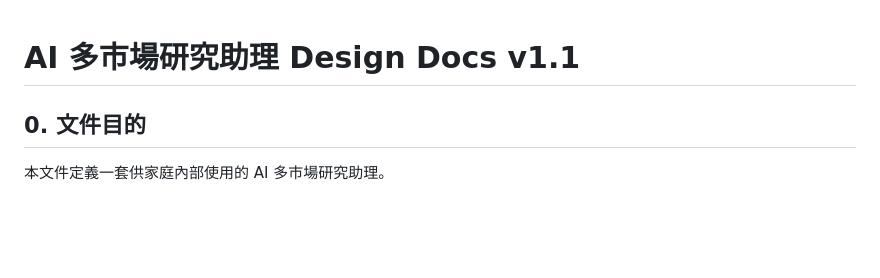
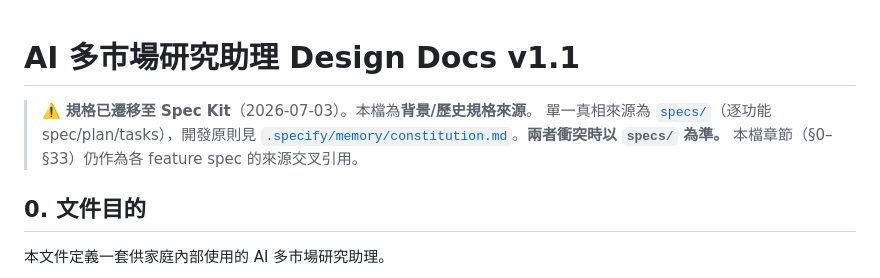
Before and after one commit to hank716/fin_chat_ai, a Markdown page: design_docs.md, the part around the change. Rendered like a GitHub page; blank space fills up the shorter version.

```diff
--- a/design_docs.md
+++ b/design_docs.md
@@ -1,4 +1,9 @@
 # AI 多市場研究助理 Design Docs v1.1
+
+> ⚠️ **規格已遷移至 Spec Kit**（2026-07-03）。本檔為**背景/歷史規格來源**。
+> 單一真相來源為 [`specs/`](specs/README.md)（逐功能 spec/plan/tasks），開發原則見
+> [`.specify/memory/constitution.md`](.specify/memory/constitution.md)。**兩者衝突時以 `specs/` 為準。**
+> 本檔章節（§0–§33）仍作為各 feature spec 的來源交叉引用。
 
 ## 0. 文件目的
 
```
Also changed, not shown: README.md (+15 -2 lines).
